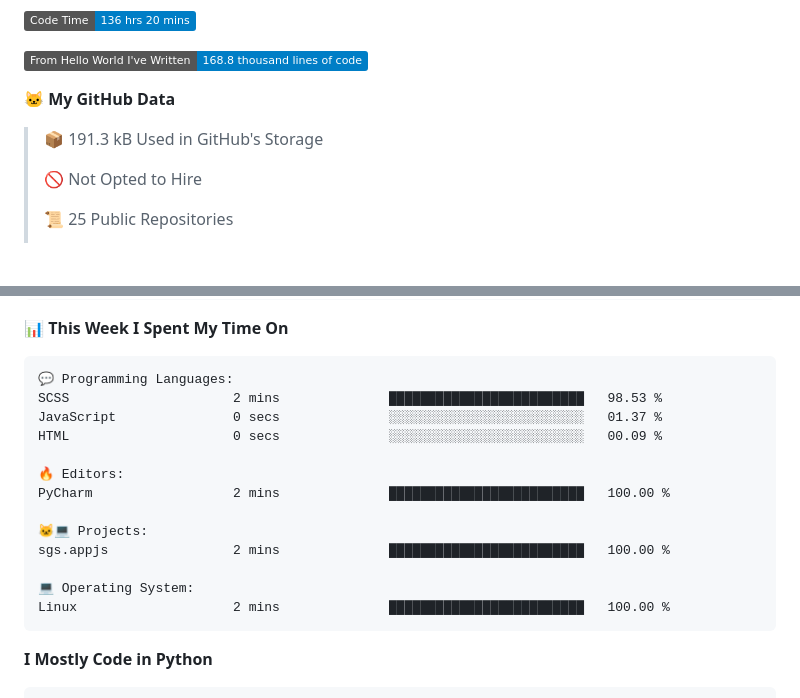
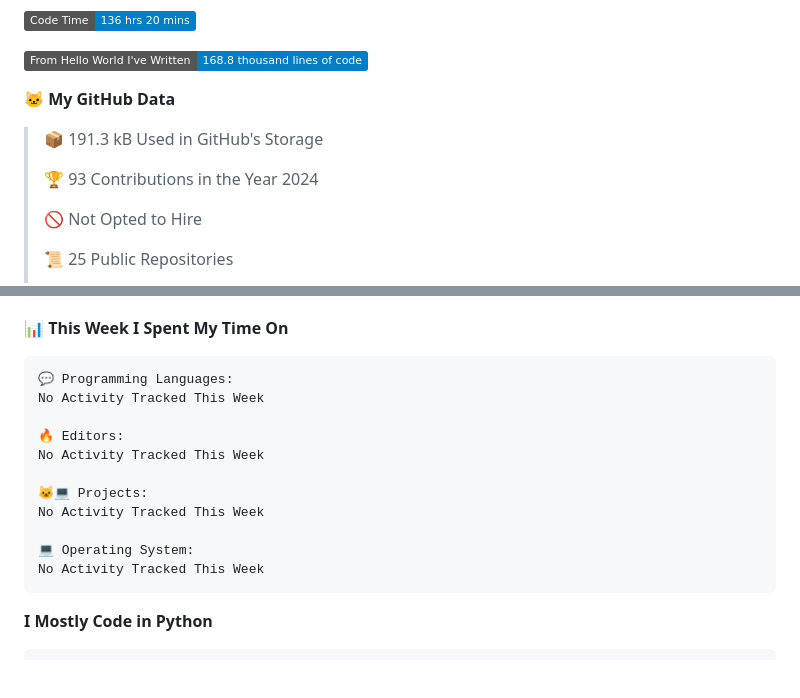
Before and after one commit to SoulRaven/soulraven, a Markdown page: README.md, 2 parts joined by grey strips. Rendered like a GitHub page; badges without logos; blank space fills up the shorter version.

Commit message:
Updated with Dev Metrics

````diff
--- a/README.md
+++ b/README.md
@@ -55,6 +55,8 @@ if __name__ == '__main__':
 
 > 📦 191.3 kB Used in GitHub's Storage
  >
+> 🏆 93 Contributions in the Year 2024
+ >
 > 🚫 Not Opted to Hire
  >
 > 📜 25 Public Repositories
@@ -86,18 +88,16 @@ Sunday                   0 commits           ░░░░░░░░░░░
 
 ```text
 💬 Programming Languages:
-SCSS                     2 mins              █████████████████████████   98.53 %
-JavaScript               0 secs              ░░░░░░░░░░░░░░░░░░░░░░░░░   01.37 %
-HTML                     0 secs              ░░░░░░░░░░░░░░░░░░░░░░░░░   00.09 %
+No Activity Tracked This Week
 
 🔥 Editors:
-PyCharm                  2 mins              █████████████████████████   100.00 %
+No Activity Tracked This Week
 
 🐱‍💻 Projects:
-sgs.appjs                2 mins              █████████████████████████   100.00 %
+No Activity Tracked This Week
 
 💻 Operating System:
-Linux                    2 mins              █████████████████████████   100.00 %
+No Activity Tracked This Week
 ```
 
 **I Mostly Code in Python**
````
Also changed, not shown: other parts of README.md (+1 -1 lines).
